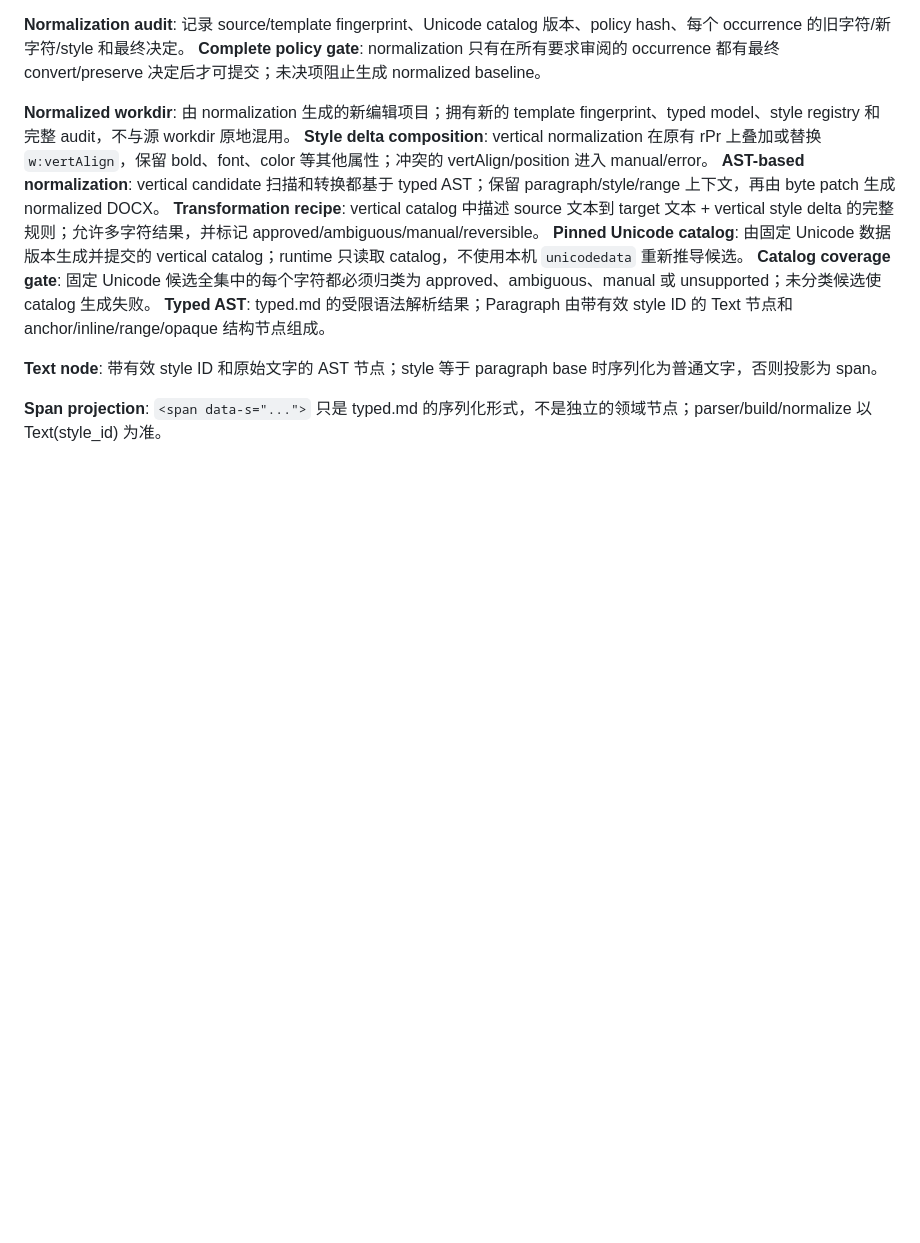
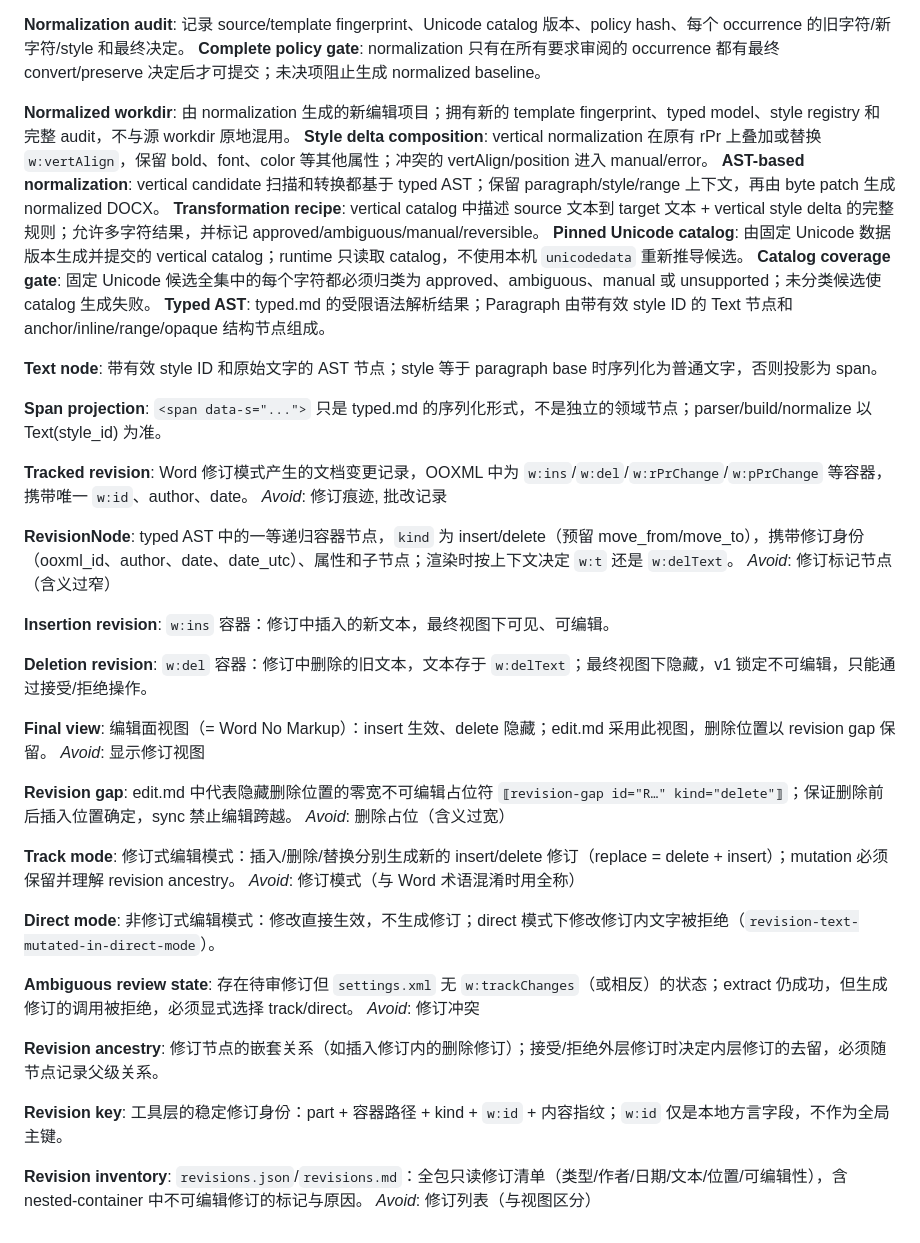
Before and after one commit to LLLin000/docx2typed, a Markdown page: CONTEXT.md, the part around the change. Drawn GitHub-style; blank space fills up the shorter version.

Commit message:
Record revision support architecture (ADR 0037) and glossary terms

```diff
--- a/CONTEXT.md
+++ b/CONTEXT.md
@@ -212,3 +212,46 @@ typed.md 的受限语法解析结果；Paragraph 由带有效 style ID 的 Text
 
 **Span projection**:
 `<span data-s="...">` 只是 typed.md 的序列化形式，不是独立的领域节点；parser/build/normalize 以 Text(style_id) 为准。
+
+**Tracked revision**:
+Word 修订模式产生的文档变更记录，OOXML 中为 `w:ins`/`w:del`/`w:rPrChange`/`w:pPrChange` 等容器，携带唯一 `w:id`、author、date。
+_Avoid_: 修订痕迹, 批改记录
+
+**RevisionNode**:
+typed AST 中的一等递归容器节点，`kind` 为 insert/delete（预留 move_from/move_to），携带修订身份（ooxml_id、author、date、date_utc）、属性和子节点；渲染时按上下文决定 `w:t` 还是 `w:delText`。
+_Avoid_: 修订标记节点（含义过窄）
+
+**Insertion revision**:
+`w:ins` 容器：修订中插入的新文本，最终视图下可见、可编辑。
+
+**Deletion revision**:
+`w:del` 容器：修订中删除的旧文本，文本存于 `w:delText`；最终视图下隐藏，v1 锁定不可编辑，只能通过接受/拒绝操作。
+
+**Final view**:
+编辑面视图（= Word No Markup）：insert 生效、delete 隐藏；edit.md 采用此视图，删除位置以 revision gap 保留。
+_Avoid_: 显示修订视图
+
+**Revision gap**:
+edit.md 中代表隐藏删除位置的零宽不可编辑占位符 `⟦revision-gap id="R…" kind="delete"⟧`；保证删除前后插入位置确定，sync 禁止编辑跨越。
+_Avoid_: 删除占位（含义过宽）
+
+**Track mode**:
+修订式编辑模式：插入/删除/替换分别生成新的 insert/delete 修订（replace = delete + insert）；mutation 必须保留并理解 revision ancestry。
+_Avoid_: 修订模式（与 Word 术语混淆时用全称）
+
+**Direct mode**:
+非修订式编辑模式：修改直接生效，不生成修订；direct 模式下修改修订内文字被拒绝（`revision-text-mutated-in-direct-mode`）。
+
+**Ambiguous review state**:
+存在待审修订但 `settings.xml` 无 `w:trackChanges`（或相反）的状态；extract 仍成功，但生成修订的调用被拒绝，必须显式选择 track/direct。
+_Avoid_: 修订冲突
+
+**Revision ancestry**:
+修订节点的嵌套关系（如插入修订内的删除修订）；接受/拒绝外层修订时决定内层修订的去留，必须随节点记录父级关系。
+
+**Revision key**:
+工具层的稳定修订身份：part + 容器路径 + kind + `w:id` + 内容指纹；`w:id` 仅是本地方言字段，不作为全局主键。
+
+**Revision inventory**:
+`revisions.json`/`revisions.md`：全包只读修订清单（类型/作者/日期/文本/位置/可编辑性），含 nested-container 中不可编辑修订的标记与原因。
+_Avoid_: 修订列表（与视图区分）
```
Also changed, not shown: docs/adr/0037-revision-support.md (added, +77 -0 lines).
